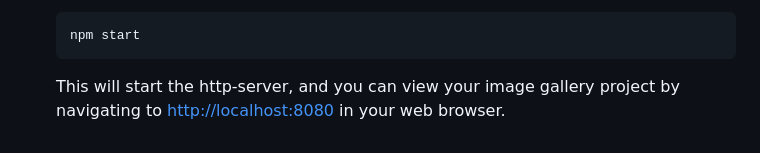
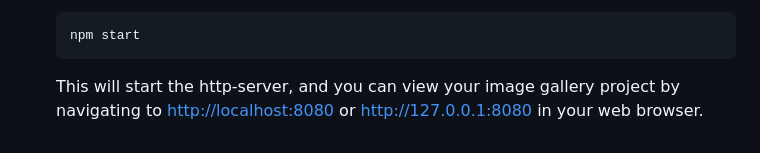
Before and after one commit to mickey4653/image-library-project, a Markdown page: README.md, the part around the change. Drawn GitHub-style.

````diff
--- a/README.md
+++ b/README.md
@@ -136,4 +136,4 @@ To run the project locally with npm http-server, follow these steps:
     npm start
     ```
 
-    This will start the http-server, and you can view your image gallery project by navigating to [http://localhost:8080](http://localhost:8080) in your web browser.
+    This will start the http-server, and you can view your image gallery project by navigating to [http://localhost:8080](http://localhost:8080) or http://127.0.0.1:8080 in your web browser.
````
